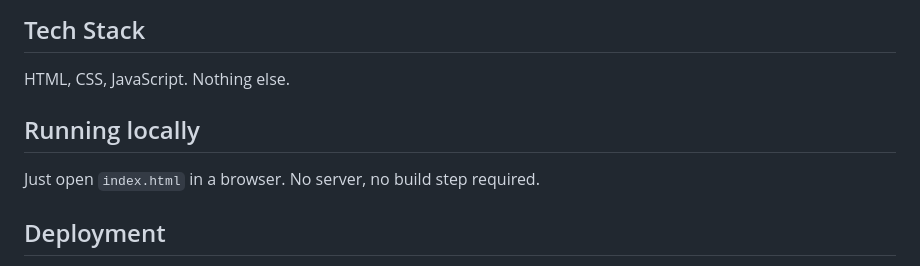
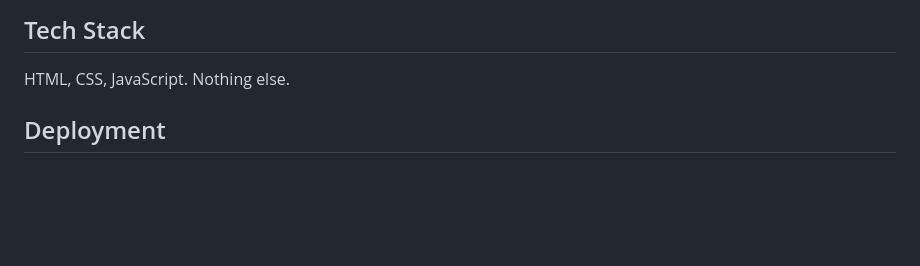
Before and after one commit to rummadisetti7/Sorting-Algorithms-Visualized, a Markdown page: README.md, the part around the change. GitHub-like rendering; blank space fills up the shorter version.

```diff
--- a/README.md
+++ b/README.md
@@ -103,9 +103,6 @@ js/
 
 HTML, CSS, JavaScript. Nothing else.
 
-## Running locally
-
-Just open `index.html` in a browser. No server, no build step required.
 
 ## Deployment
 
```
